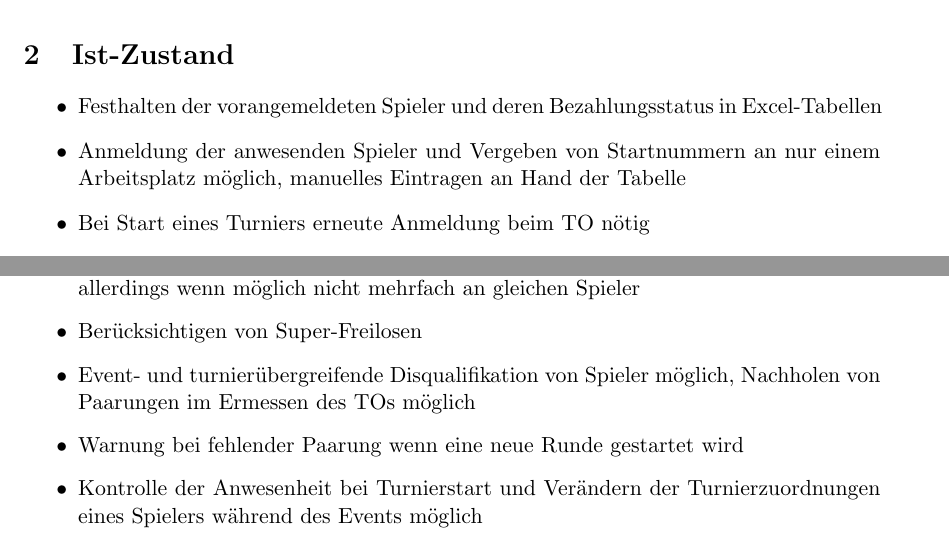
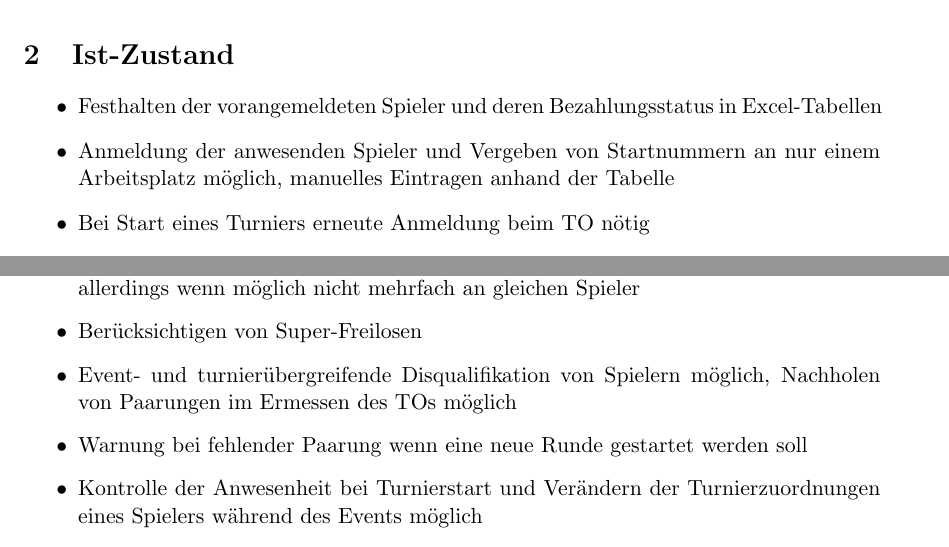
Before and after one commit to jtagscherer/Tourney, a LaTeX document (Documents/Analysenotizen.tex): two parts of pages 2 and 4 of 4, joined at a grey line, cut so that both start at the same text. Compiled offline with pdfLaTeX.

Commit message:
Fixed some typos

```diff
--- a/Documents/Analysenotizen.tex
+++ b/Documents/Analysenotizen.tex
@@ -62,7 +62,7 @@
 
 \begin{itemize}
 	\item Festhalten der vorangemeldeten Spieler und deren Bezahlungsstatus in Excel-Tabellen
-	\item Anmeldung der anwesenden Spieler und Vergeben von Startnummern an nur einem Arbeitsplatz möglich, manuelles Eintragen an Hand der Tabelle
+	\item Anmeldung der anwesenden Spieler und Vergeben von Startnummern an nur einem Arbeitsplatz möglich, manuelles Eintragen anhand der Tabelle
 	\item Bei Start eines Turniers erneute Anmeldung beim TO nötig
 	\item Ausrufen der Paarungen der einzelnen Turniere, TOs bestimmen Paarungen von Hand und halten Turnierergebnisse mit verschiedener Software oder analog fest
 	\item Endergebnisse werden an den Administrator übergeben, der diese wiederum händisch übertragen muss
@@ -103,8 +103,8 @@
 	\item Vorschläge bei der Suche von Spielern während der Anmeldung
 	\item Vergeben von Freilosen bei ungeraden Spielerzahlen an den schlechtesten Spieler, allerdings wenn möglich nicht mehrfach an gleichen Spieler
 	\item Berücksichtigen von Super-Freilosen
-	\item Event- und turnierübergreifende Disqualifikation von Spieler möglich, Nachholen von Paarungen im Ermessen des TOs möglich
-	\item Warnung bei fehlender Paarung wenn eine neue Runde gestartet wird
+	\item Event- und turnierübergreifende Disqualifikation von Spielern möglich, Nachholen von Paarungen im Ermessen des TOs möglich
+	\item Warnung bei fehlender Paarung wenn eine neue Runde gestartet werden soll
 	\item Kontrolle der Anwesenheit bei Turnierstart und Verändern der Turnierzuordnungen eines Spielers während des Events möglich
 	\item Direktes Wechseln in den Turniermodus bei kleineren Events möglich
 	\item Unterstützte Paarungssysteme: Schweizer System, Modifiziertes Schweizer System, K.O.-System, Doppel-K.O.-System, Jeder-gegen-jeden, frei editierbar
```
Also changed, not shown: Documents/Analysenotizen.tex (2 more changed lines).
